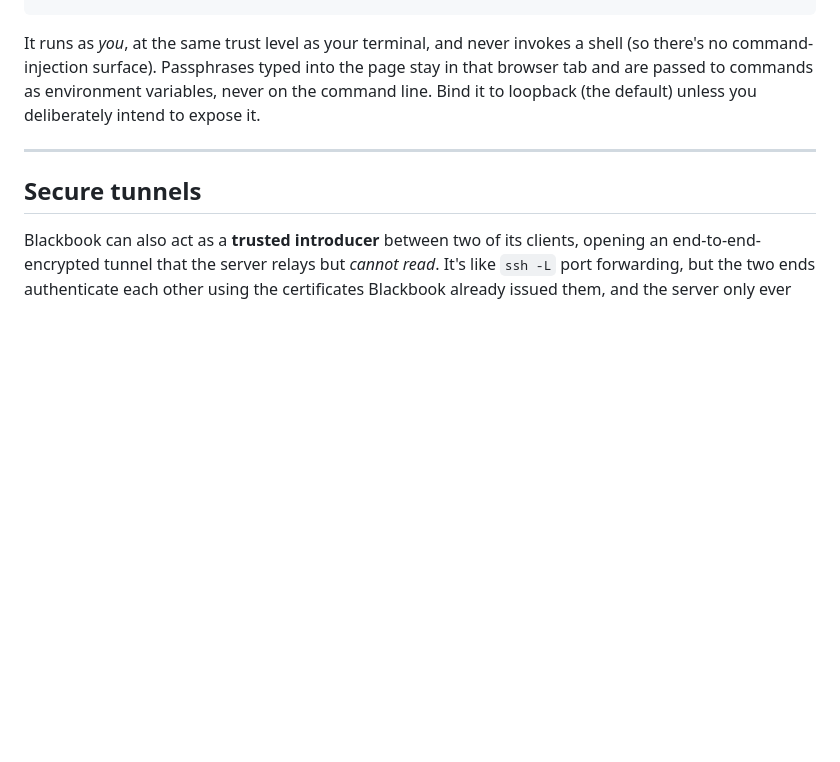
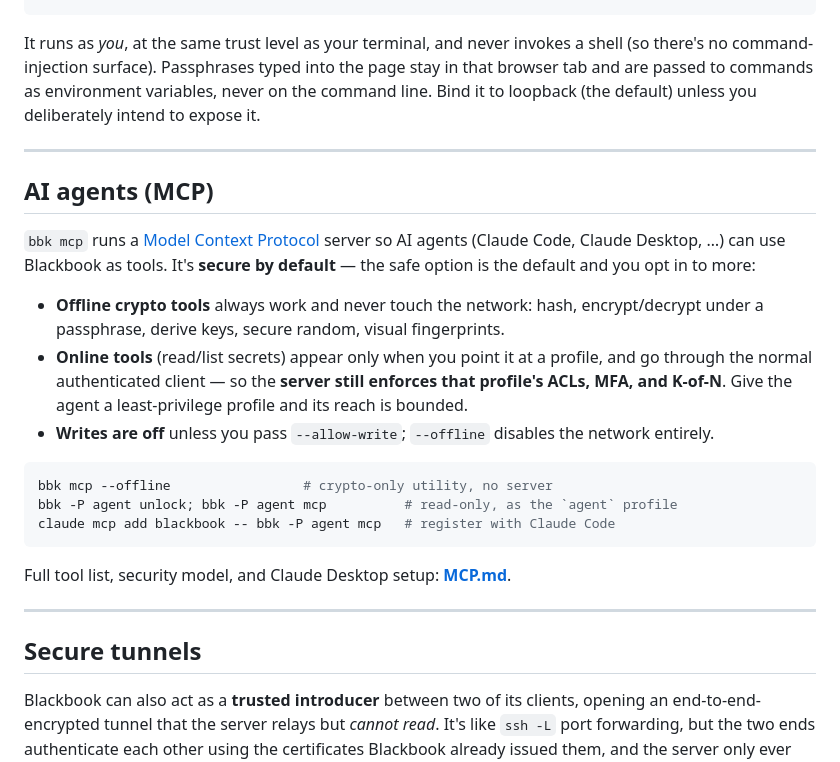
Before and after one commit to brian-summers/blackbook, a Markdown page: README.md, the part around the change. Drawn GitHub-style; blank space fills up the shorter version.

````diff
--- a/README.md
+++ b/README.md
@@ -276,6 +276,24 @@ It runs as *you*, at the same trust level as your terminal, and never invokes a
 
 ---
 
+## AI agents (MCP)
+
+`bbk mcp` runs a [Model Context Protocol](https://modelcontextprotocol.io) server so AI agents (Claude Code, Claude Desktop, …) can use Blackbook as tools. It's **secure by default** — the safe option is the default and you opt in to more:
+
+- **Offline crypto tools** always work and never touch the network: hash, encrypt/decrypt under a passphrase, derive keys, secure random, visual fingerprints.
+- **Online tools** (read/list secrets) appear only when you point it at a profile, and go through the normal authenticated client — so the **server still enforces that profile's ACLs, MFA, and K-of-N**. Give the agent a least-privilege profile and its reach is bounded.
+- **Writes are off** unless you pass `--allow-write`; `--offline` disables the network entirely.
+
+```powershell
+bbk mcp --offline                 # crypto-only utility, no server
+bbk -P agent unlock; bbk -P agent mcp          # read-only, as the `agent` profile
+claude mcp add blackbook -- bbk -P agent mcp   # register with Claude Code
+```
+
+Full tool list, security model, and Claude Desktop setup: **[MCP.md](MCP.md)**.
+
+---
+
 ## Secure tunnels
 
 Blackbook can also act as a **trusted introducer** between two of its clients, opening an end-to-end-encrypted tunnel that the server relays but *cannot read*. It's like `ssh -L` port forwarding, but the two ends authenticate each other using the certificates Blackbook already issued them, and the server only ever sees encrypted frames.
````
Also changed, not shown: MCP.md (added, +127 -0 lines).
